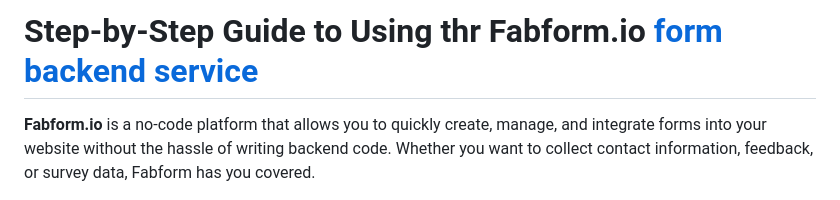
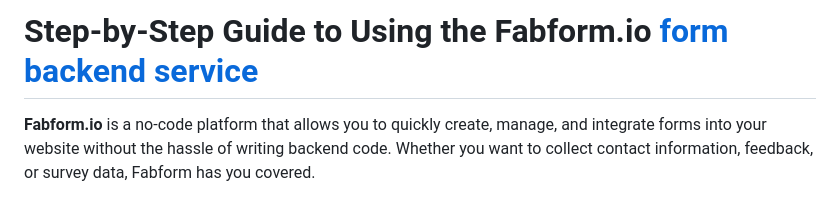
Before and after one commit to fabforms/form-backend, a Markdown page: README.md, the part around the change. Rendered like a GitHub page.

```diff
--- a/README.md
+++ b/README.md
@@ -1,6 +1,6 @@
 
 
-# Step-by-Step Guide to Using thr Fabform.io [form backend service](https://fabform.io)
+# Step-by-Step Guide to Using the Fabform.io [form backend service](https://fabform.io)
 
 **Fabform.io** is a no-code platform that allows you to quickly create, manage, and integrate forms into your website without the hassle of writing backend code. Whether you want to collect contact information, feedback, or survey data, Fabform has you covered.
 
```
